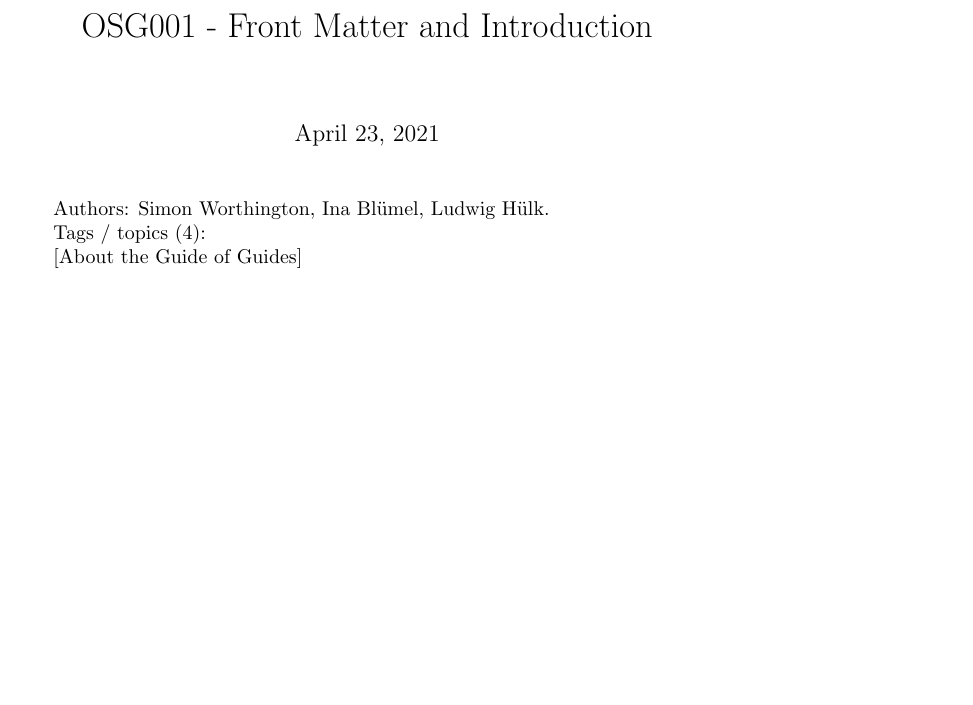
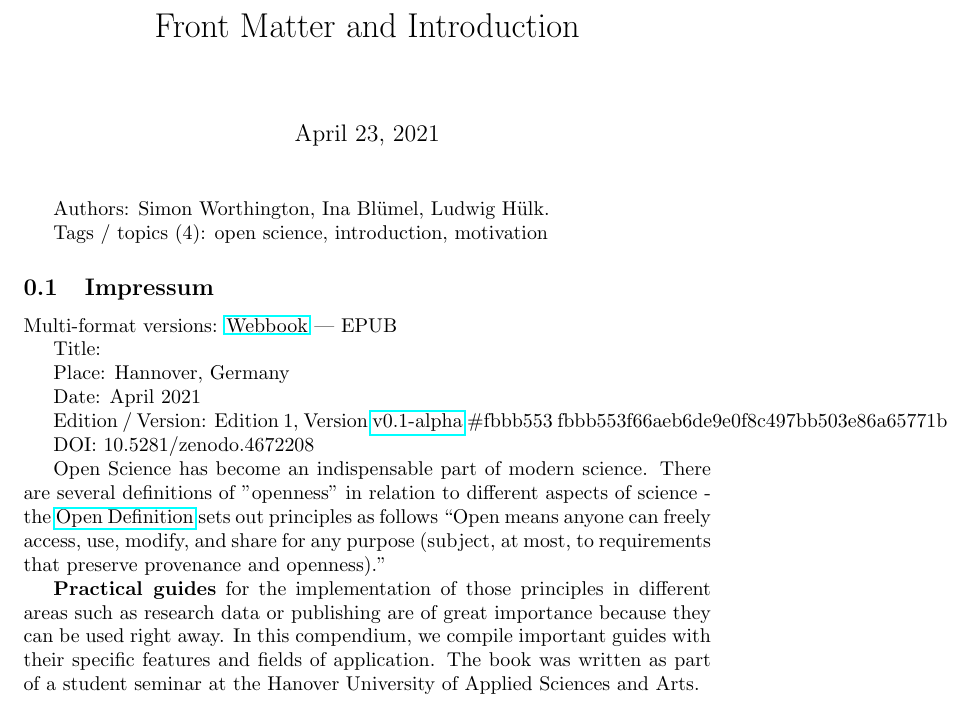
Before and after one commit to TIBHannover/open-science-guide-of-guides, a LaTeX document (latex/chapter-1.tex): part of the page, cut so that both start at the same text, the shorter picture padded with empty space. Compiled offline with pdfLaTeX.

Commit message:
Update from Fidus Writer

```diff
--- a/latex/chapter-1.tex
+++ b/latex/chapter-1.tex
@@ -1,8 +1,9 @@
 \documentclass{article}
 
+\usepackage{hyperref}
 \begin{document}
 
-\title{OSG001 - Front Matter and Introduction}
+\title{Front Matter and Introduction}
 
 \maketitle
 
@@ -10,12 +11,34 @@
 Authors: Simon Worthington, Ina Blümel, Ludwig Hülk.
 
 
-Tags / topics (4):
+Tags / topics (4): open science, introduction, motivation
 
 
-[About the Guide of Guides]
+\subsection{Impressum}\label{H8810070}
 
 
 
+Multi-format versions: \href{https://vivliostyle.vercel.app/#src=https://tibhannover.github.io/Open-Science-Guides-Collection/html/index.html&bookMode=true}{Webbook} | EPUB
+
+
+Title:
+
+
+Place: Hannover, Germany
+
+
+Date: April 2021
+
+
+Edition / Version: Edition 1, Version \href{https://github.com/TIBHannover/Open-Science-Guides-Collection/releases/tag/v0.1-alpha}{v0.1-alpha} \#fbbb553 fbbb553f66aeb6de9e0f8c497bb503e86a65771b
+
+
+DOI: 10.5281/zenodo.4672208
+
+
+Open Science has become an indispensable part of modern science. There are several definitions of "openness" in relation to different aspects of science - the \href{https://opendefinition.org/}{Open Definition} sets out principles as follows “Open means anyone can freely access, use, modify, and share for any purpose (subject, at most, to requirements that preserve provenance and openness).”
+
+
+\textbf{Practical guides} for the implementation of those principles in different areas such as research data or publishing are of great importance because they can be used right away. In this compendium, we compile important guides with their specific features and fields of application. The book was written as part of a student seminar at the Hanover University of Applied Sciences and Arts.
 
 \end{document}
```
